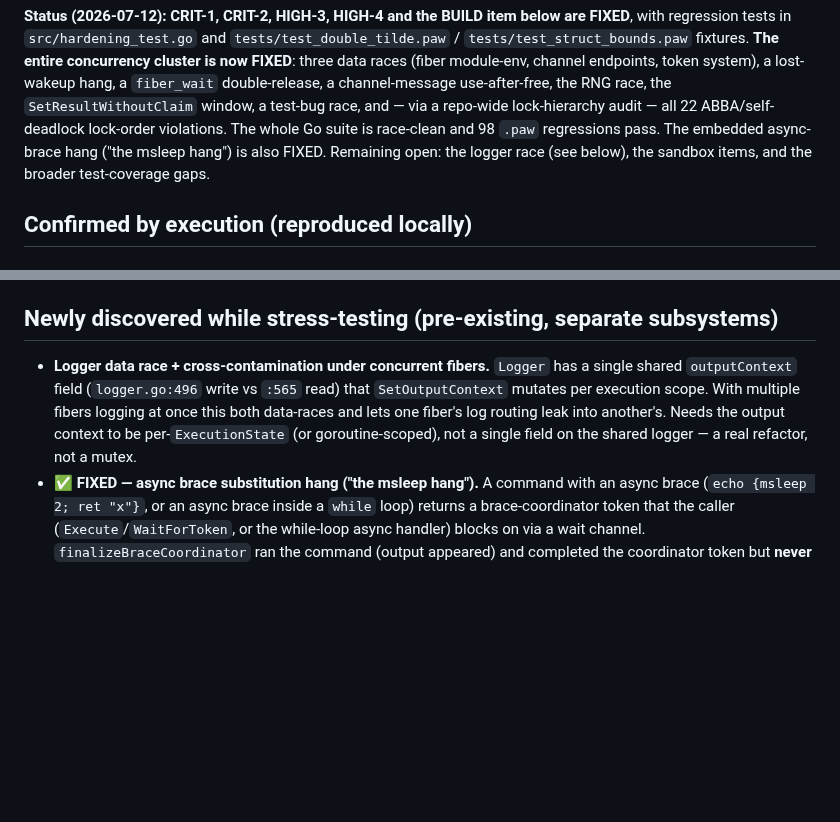
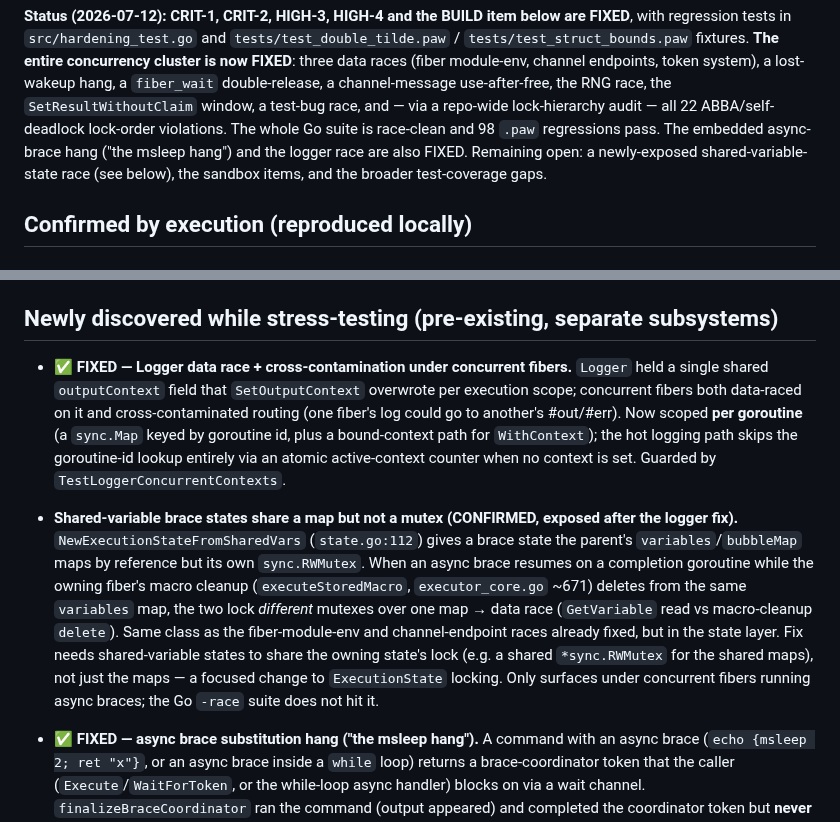
Before and after one commit to phroun/pawscript, a Markdown page: docs/code-review-2026-07.md, 2 parts joined by grey strips. Rendered like a GitHub page; blank space fills up the shorter version.

Commit message:
Update review doc: logger race fixed; note shared-var state race
Co-Authored-By: Claude Fable 5 <noreply@anthropic.com>
Claude-Session: https://claude.ai/code/session_011YSyL8JdFdKCxkzbUUDwzm

```diff
--- a/docs/code-review-2026-07.md
+++ b/docs/code-review-2026-07.md
@@ -23,8 +23,9 @@ double-release, a channel-message use-after-free, the RNG race, the
 `SetResultWithoutClaim` window, a test-bug race, and — via a repo-wide
 lock-hierarchy audit — all 22 ABBA/self-deadlock lock-order violations. The whole
 Go suite is race-clean and 98 `.paw` regressions pass. The embedded async-brace
-hang ("the msleep hang") is also FIXED. Remaining open: the logger race (see
-below), the sandbox items, and the broader test-coverage gaps.
+hang ("the msleep hang") and the logger race are also FIXED. Remaining open: a
+newly-exposed shared-variable-state race (see below), the sandbox items, and the
+broader test-coverage gaps.
 
 ## Confirmed by execution (reproduced locally)
 
@@ -187,13 +188,27 @@ reproduced by the available fixtures — see the note at the end of this section
 
 ## Newly discovered while stress-testing (pre-existing, separate subsystems)
 
-- **Logger data race + cross-contamination under concurrent fibers.** `Logger`
-  has a single shared `outputContext` field (`logger.go:496` write vs `:565`
-  read) that `SetOutputContext` mutates per execution scope. With multiple fibers
-  logging at once this both data-races and lets one fiber's log routing leak into
-  another's. Needs the output context to be per-`ExecutionState` (or
-  goroutine-scoped), not a single field on the shared logger — a real refactor,
-  not a mutex.
+- ✅ **FIXED — Logger data race + cross-contamination under concurrent fibers.**
+  `Logger` held a single shared `outputContext` field that `SetOutputContext`
+  overwrote per execution scope; concurrent fibers both data-raced on it and
+  cross-contaminated routing (one fiber's log could go to another's #out/#err).
+  Now scoped **per goroutine** (a `sync.Map` keyed by goroutine id, plus a
+  bound-context path for `WithContext`); the hot logging path skips the
+  goroutine-id lookup entirely via an atomic active-context counter when no
+  context is set. Guarded by `TestLoggerConcurrentContexts`.
+
+- **Shared-variable brace states share a map but not a mutex (CONFIRMED, exposed
+  after the logger fix).** `NewExecutionStateFromSharedVars` (`state.go:112`)
+  gives a brace state the parent's `variables`/`bubbleMap` maps by reference but
+  its own `sync.RWMutex`. When an async brace resumes on a completion goroutine
+  while the owning fiber's macro cleanup (`executeStoredMacro`, `executor_core.go`
+  ~671) deletes from the same `variables` map, the two lock *different* mutexes
+  over one map → data race (`GetVariable` read vs macro-cleanup `delete`). Same
+  class as the fiber-module-env and channel-endpoint races already fixed, but in
+  the state layer. Fix needs shared-variable states to share the owning state's
+  lock (e.g. a shared `*sync.RWMutex` for the shared maps), not just the maps —
+  a focused change to `ExecutionState` locking. Only surfaces under concurrent
+  fibers running async braces; the Go `-race` suite does not hit it.
 - ✅ **FIXED — async brace substitution hang ("the msleep hang").** A command
   with an async brace (`echo {msleep 2; ret "x"}`, or an async brace inside a
   `while` loop) returns a brace-coordinator token that the caller
```
